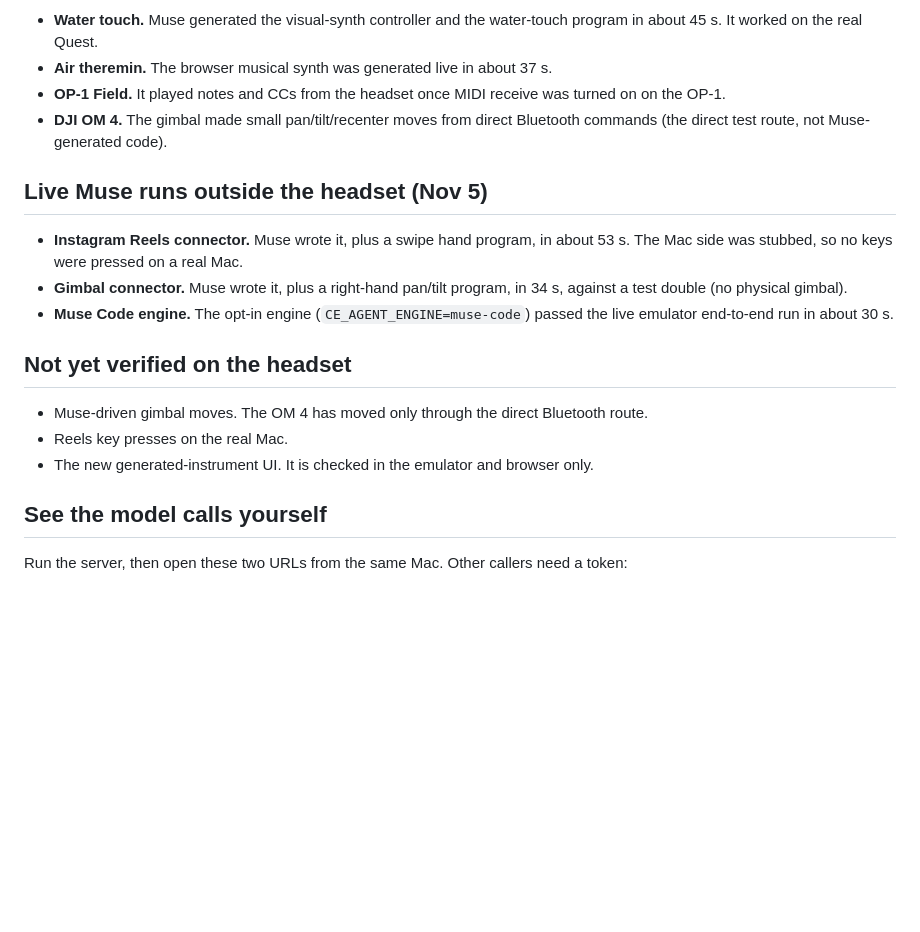
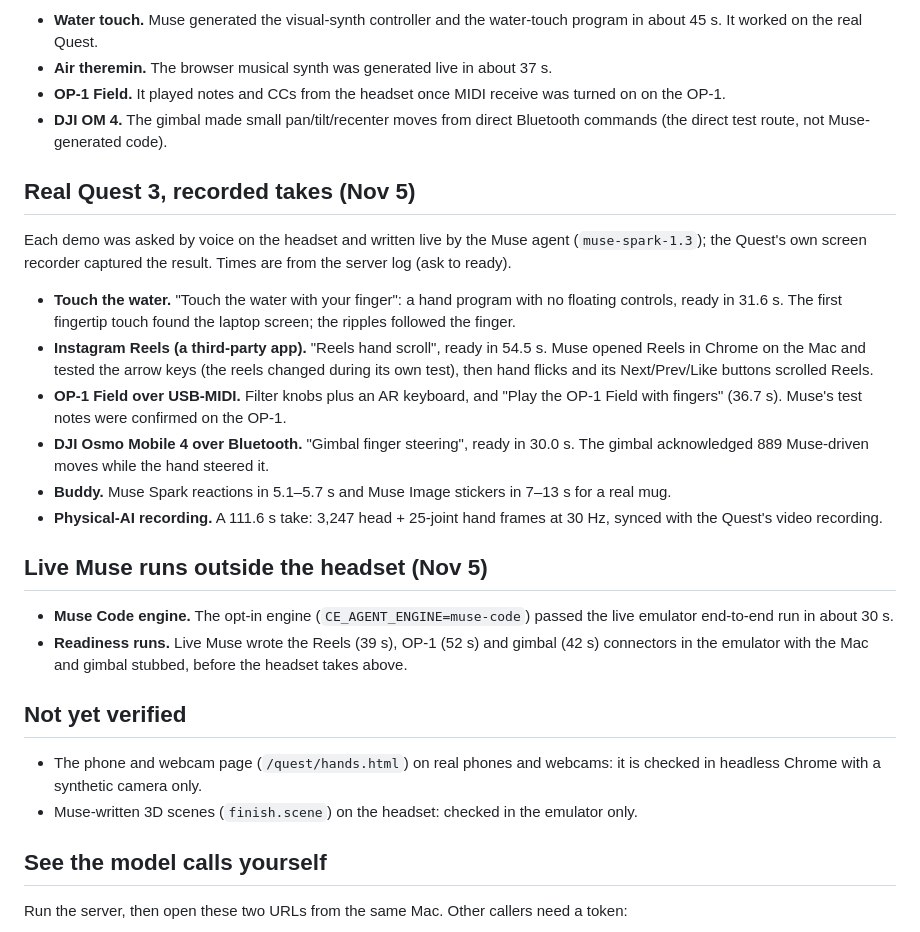
Before and after one commit to Apolotary/controlanything, a Markdown page: docs/evidence/README.md, the part around the change. Rendered like a GitHub page; blank space fills up the shorter version.

Commit message:
README for submission: all five demos verified on the real Quest, with a real headset still at the top
Co-Authored-By: Claude Opus 5.5 <noreply@anthropic.com>

```diff
--- a/docs/evidence/README.md
+++ b/docs/evidence/README.md
@@ -39,18 +39,26 @@ All observed by the user on the headset with live Muse. Details are in [DEMO-ACC
 - **OP-1 Field.** It played notes and CCs from the headset once MIDI receive was turned on on the OP-1.
 - **DJI OM 4.** The gimbal made small pan/tilt/recenter moves from direct Bluetooth commands (the direct test route, not Muse-generated code).
 
+## Real Quest 3, recorded takes (Nov 5)
+
+Each demo was asked by voice on the headset and written live by the Muse agent (`muse-spark-1.3`); the Quest's own screen recorder captured the result. Times are from the server log (ask to ready).
+
+- **Touch the water.** "Touch the water with your finger": a hand program with no floating controls, ready in 31.6 s. The first fingertip touch found the laptop screen; the ripples followed the finger.
+- **Instagram Reels (a third-party app).** "Reels hand scroll", ready in 54.5 s. Muse opened Reels in Chrome on the Mac and tested the arrow keys (the reels changed during its own test), then hand flicks and its Next/Prev/Like buttons scrolled Reels.
+- **OP-1 Field over USB-MIDI.** Filter knobs plus an AR keyboard, and "Play the OP-1 Field with fingers" (36.7 s). Muse's test notes were confirmed on the OP-1.
+- **DJI Osmo Mobile 4 over Bluetooth.** "Gimbal finger steering", ready in 30.0 s. The gimbal acknowledged 889 Muse-driven moves while the hand steered it.
+- **Buddy.** Muse Spark reactions in 5.1–5.7 s and Muse Image stickers in 7–13 s for a real mug.
+- **Physical-AI recording.** A 111.6 s take: 3,247 head + 25-joint hand frames at 30 Hz, synced with the Quest's video recording.
+
 ## Live Muse runs outside the headset (Nov 5)
 
-<!-- lead: update after readiness report -->
-- **Instagram Reels connector.** Muse wrote it, plus a swipe hand program, in about 53 s. The Mac side was stubbed, so no keys were pressed on a real Mac. <!-- lead: update after readiness report -->
-- **Gimbal connector.** Muse wrote it, plus a right-hand pan/tilt program, in 34 s, against a test double (no physical gimbal). <!-- lead: update after readiness report -->
-- **Muse Code engine.** The opt-in engine (`CE_AGENT_ENGINE=muse-code`) passed the live emulator end-to-end run in about 30 s. <!-- lead: update after readiness report -->
+- **Muse Code engine.** The opt-in engine (`CE_AGENT_ENGINE=muse-code`) passed the live emulator end-to-end run in about 30 s.
+- **Readiness runs.** Live Muse wrote the Reels (39 s), OP-1 (52 s) and gimbal (42 s) connectors in the emulator with the Mac and gimbal stubbed, before the headset takes above.
 
-## Not yet verified on the headset
+## Not yet verified
 
-- Muse-driven gimbal moves. The OM 4 has moved only through the direct Bluetooth route.
-- Reels key presses on the real Mac.
-- The new generated-instrument UI. It is checked in the emulator and browser only.
+- The phone and webcam page (`/quest/hands.html`) on real phones and webcams: it is checked in headless Chrome with a synthetic camera only.
+- Muse-written 3D scenes (`finish.scene`) on the headset: checked in the emulator only.
 
 ## See the model calls yourself
 
```
Also changed, not shown: README.md (+10 -11 lines), docs/hero-quest.jpg (added).
